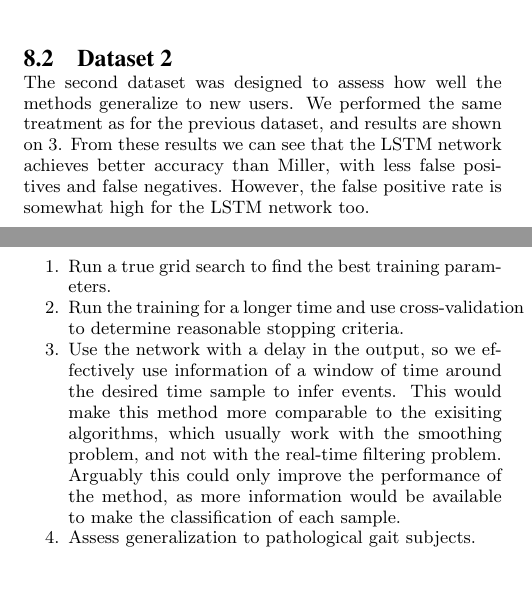
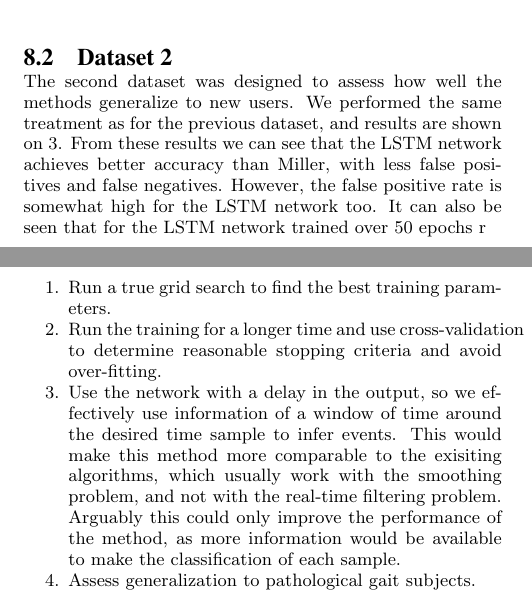
Before and after one commit to pabloi/dataDriven-eventDetection, a LaTeX paper (paper/paper.tex): two parts of the columns of pages 5 and 6 of 6, joined at a grey line, cut so that both start at the same text, the shorter picture padded with empty space. Compiled offline with pdfLaTeX.

```diff
--- a/paper/paper.tex
+++ b/paper/paper.tex
@@ -392,7 +392,7 @@
 \end{figure}
 
 \subsection{Dataset 2}
-The second dataset was designed to assess how well the methods generalize to new users. We performed the same treatment as for the previous dataset, and results are shown on \ref{fig:halfAndHalfUsers}. From these results we can see that the LSTM network achieves better accuracy than Miller, with less false positives and false negatives. However, the false positive rate is somewhat high for the LSTM network too.
+The second dataset was designed to assess how well the methods generalize to new users. We performed the same treatment as for the previous dataset, and results are shown on \ref{fig:halfAndHalfUsers}. From these results we can see that the LSTM network achieves better accuracy than Miller, with less false positives and false negatives. However, the false positive rate is somewhat high for the LSTM network too. It can also be seen that for the LSTM network trained over 50 epochs r
 
 \begin{figure}[H]
  \centering
@@ -416,7 +416,7 @@
 Although our results are promising and seem to improve the current state-of-the-art, there a few things that still can be done to assess and improve performance:
 \begin{enumerate}
  \item Run a true grid search to find the best training parameters.
- \item Run the training for a longer time and use cross-validation to determine reasonable stopping criteria.
+ \item Run the training for a longer time and use cross-validation to determine reasonable stopping criteria and avoid over-fitting.
  \item Use the network with a delay in the output, so we effectively use information of a window of time around the desired time sample to infer events. This would make this method more comparable to the exisiting algorithms, which usually work with the smoothing problem, and not with the real-time filtering problem. Arguably this could only improve the performance of the method, as more information would be available to make the classification of each sample.
  \item Assess generalization to pathological gait subjects.
  \item Assess generalization to over-ground walking data (no ground truth in our dataset).
```
Also changed, not shown: paper/figures/Test1_2Train1_1Compare.png, paper/figures/Test2_1Train2_2Compare.png, paper/paper.tex (4 more changed lines).
